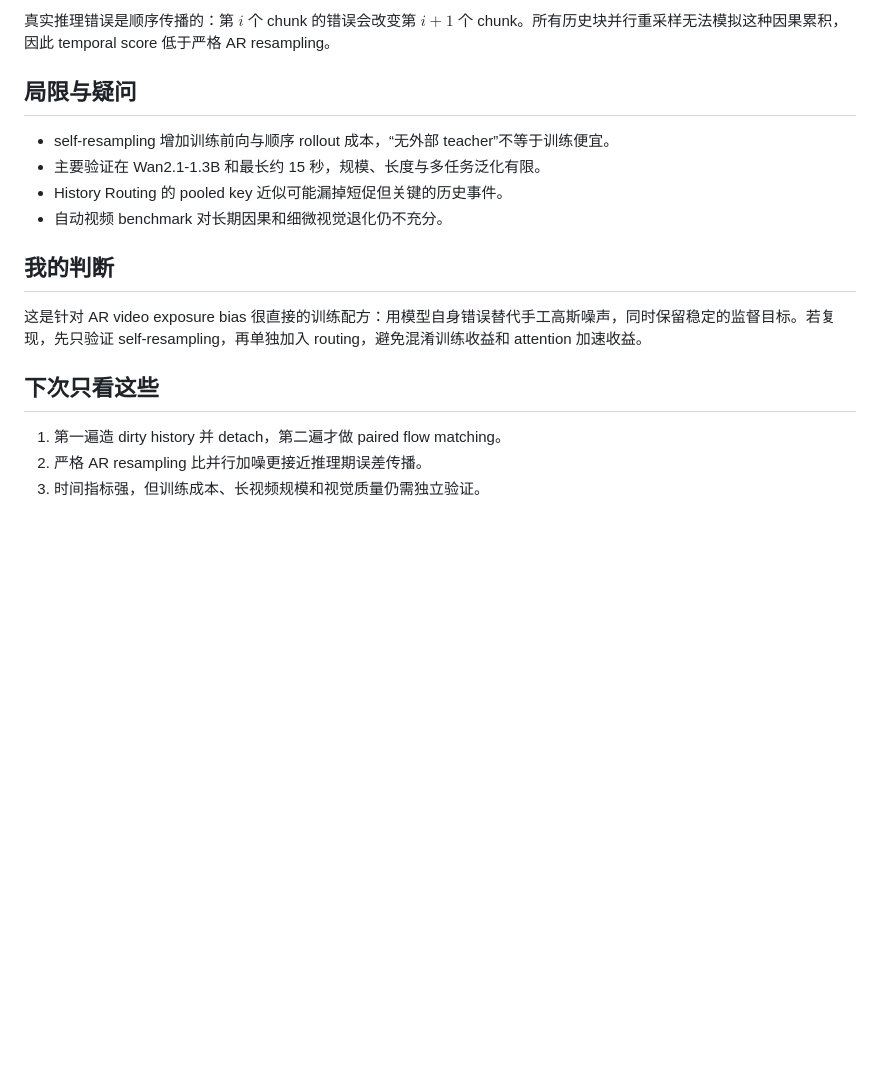
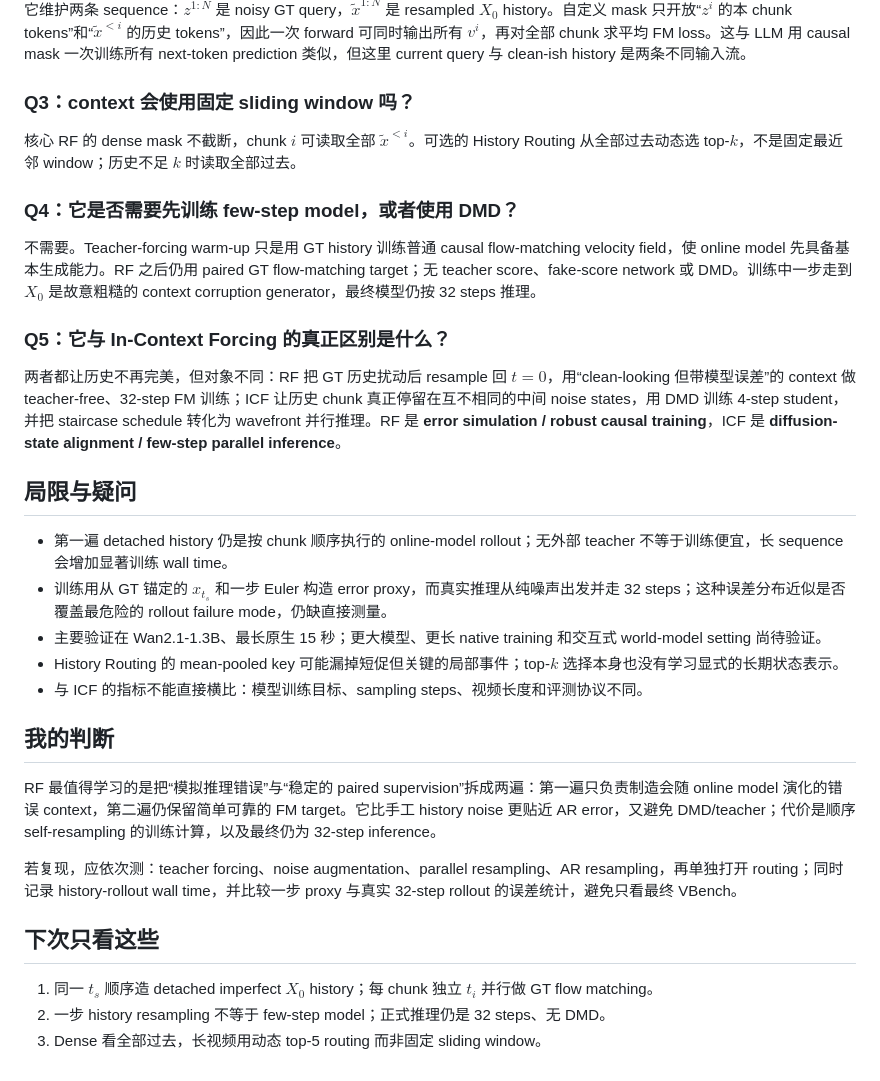
Before and after one commit to lawrence-cj/paper-recap, a Markdown page: content/papers/2026-07-08-resampling-forcing.md, the part around one of its changes. GitHub-like rendering; blank space fills up the shorter version.

```diff
--- a/content/papers/2026-07-08-resampling-forcing.md
+++ b/content/papers/2026-07-08-resampling-forcing.md
@@ -50,19 +91,34 @@ Self-Forcing 从纯噪声采样模型自己的完整分布，再用 DMD/SiD/GAN
 
-真实推理错误是顺序传播的：第 $i$ 个 chunk 的错误会改变第 $i+1$ 个 chunk。所有历史块并行重采样无法模拟这种因果累积，因此 temporal score 低于严格 AR resampling。
+它维护两条 sequence：$z^{1:N}$ 是 noisy GT query，$\widetilde x^{1:N}$ 是 resampled $X_0$ history。自定义 mask 只开放“$z^i$ 的本 chunk tokens”和“$\widetilde x^{<i}$ 的历史 tokens”，因此一次 forward 可同时输出所有 $v^i$，再对全部 chunk 求平均 FM loss。这与 LLM 用 causal mask 一次训练所有 next-token prediction 类似，但这里 current query 与 clean-ish history 是两条不同输入流。
+
+### Q3：context 会使用固定 sliding window 吗？
+
+核心 RF 的 dense mask 不截断，chunk $i$ 可读取全部 $\widetilde x^{<i}$。可选的 History Routing 从全部过去动态选 top-$k$，不是固定最近邻 window；历史不足 $k$ 时读取全部过去。
+
+### Q4：它是否需要先训练 few-step model，或者使用 DMD？
+
+不需要。Teacher-forcing warm-up 只是用 GT history 训练普通 causal flow-matching velocity field，使 online model 先具备基本生成能力。RF 之后仍用 paired GT flow-matching target；无 teacher score、fake-score network 或 DMD。训练中一步走到 $X_0$ 是故意粗糙的 context corruption generator，最终模型仍按 32 steps 推理。
+
+### Q5：它与 In-Context Forcing 的真正区别是什么？
+
+两者都让历史不再完美，但对象不同：RF 把 GT 历史扰动后 resample 回 $t=0$，用“clean-looking 但带模型误差”的 context 做 teacher-free、32-step FM 训练；ICF 让历史 chunk 真正停留在互不相同的中间 noise states，用 DMD 训练 4-step student，并把 staircase schedule 转化为 wavefront 并行推理。RF 是 **error simulation / robust causal training**，ICF 是 **diffusion-state alignment / few-step parallel inference**。
 
 ## 局限与疑问
 
-- self-resampling 增加训练前向与顺序 rollout 成本，“无外部 teacher”不等于训练便宜。
-- 主要验证在 Wan2.1-1.3B 和最长约 15 秒，规模、长度与多任务泛化有限。
-- History Routing 的 pooled key 近似可能漏掉短促但关键的历史事件。
-- 自动视频 benchmark 对长期因果和细微视觉退化仍不充分。
+- 第一遍 detached history 仍是按 chunk 顺序执行的 online-model rollout；无外部 teacher 不等于训练便宜，长 sequence 会增加显著训练 wall time。
+- 训练用从 GT 锚定的 $x_{t_s}$ 和一步 Euler 构造 error proxy，而真实推理从纯噪声出发并走 32 steps；这种误差分布近似是否覆盖最危险的 rollout failure mode，仍缺直接测量。
+- 主要验证在 Wan2.1-1.3B、最长原生 15 秒；更大模型、更长 native training 和交互式 world-model setting 尚待验证。
+- History Routing 的 mean-pooled key 可能漏掉短促但关键的局部事件；top-$k$ 选择本身也没有学习显式的长期状态表示。
+- 与 ICF 的指标不能直接横比：模型训练目标、sampling steps、视频长度和评测协议不同。
 
 ## 我的判断
 
-这是针对 AR video exposure bias 很直接的训练配方：用模型自身错误替代手工高斯噪声，同时保留稳定的监督目标。若复现，先只验证 self-resampling，再单独加入 routing，避免混淆训练收益和 attention 加速收益。
+RF 最值得学习的是把“模拟推理错误”与“稳定的 paired supervision”拆成两遍：第一遍只负责制造会随 online model 演化的错误 context，第二遍仍保留简单可靠的 FM target。它比手工 history noise 更贴近 AR error，又避免 DMD/teacher；代价是顺序 self-resampling 的训练计算，以及最终仍为 32-step inference。
+
+若复现，应依次测：teacher forcing、noise augmentation、parallel resampling、AR resampling，再单独打开 routing；同时记录 history-rollout wall time，并比较一步 proxy 与真实 32-step rollout 的误差统计，避免只看最终 VBench。
 
 ## 下次只看这些
 
-1. 第一遍造 dirty history 并 detach，第二遍才做 paired flow matching。
-2. 严格 AR resampling 比并行加噪更接近推理期误差传播。
-3. 时间指标强，但训练成本、长视频规模和视觉质量仍需独立验证。
+1. 同一 $t_s$ 顺序造 detached imperfect $X_0$ history；每 chunk 独立 $t_i$ 并行做 GT flow matching。
+2. 一步 history resampling 不等于 few-step model；正式推理仍是 32 steps、无 DMD。
+3. Dense 看全部过去，长视频用动态 top-5 routing 而非固定 sliding window。
```
Also changed, not shown: other parts of content/papers/2026-07-08-resampling-forcing.md (+57 -16 lines), content/papers/2026-08-10-in-context-forcing.md (added, +115 -0 lines).
